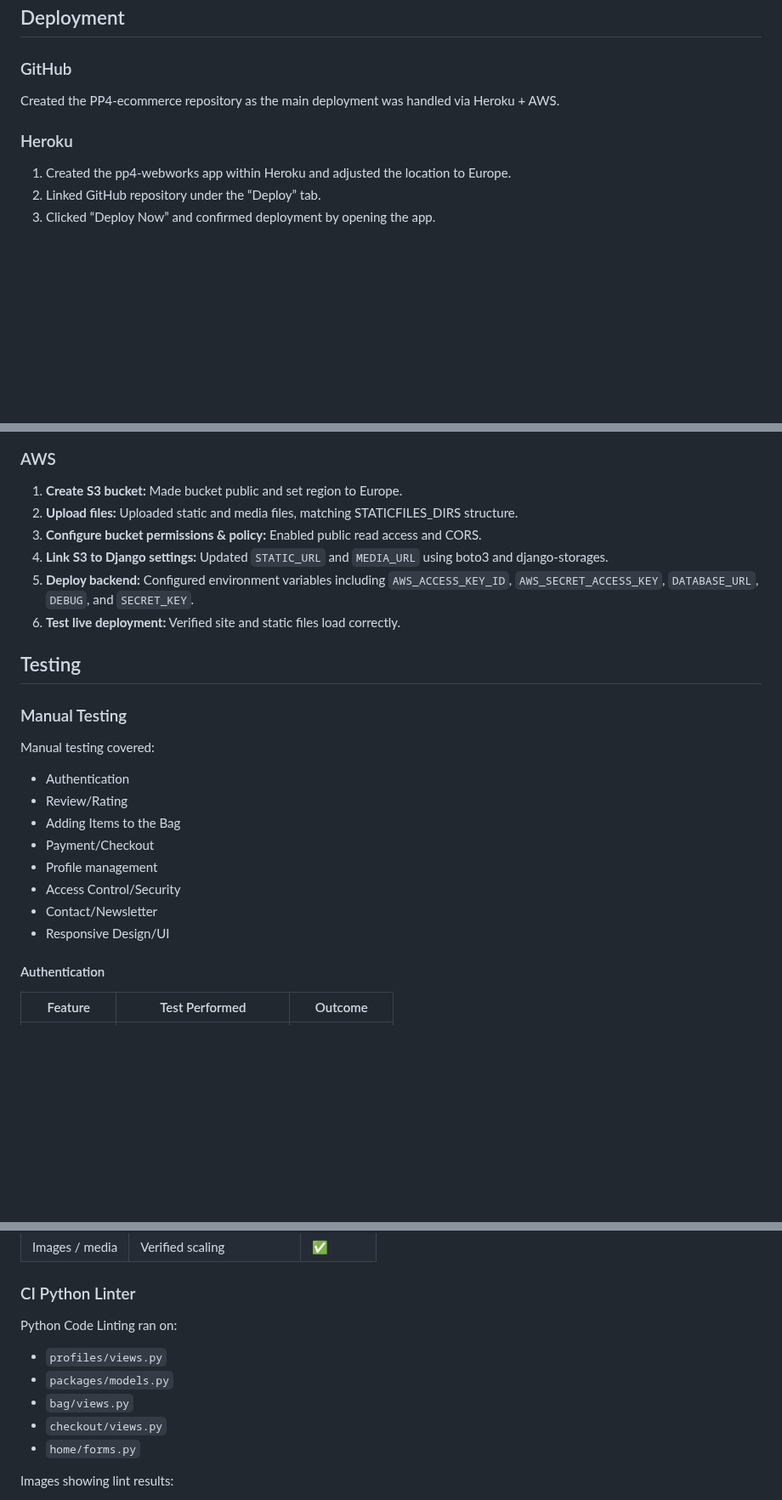
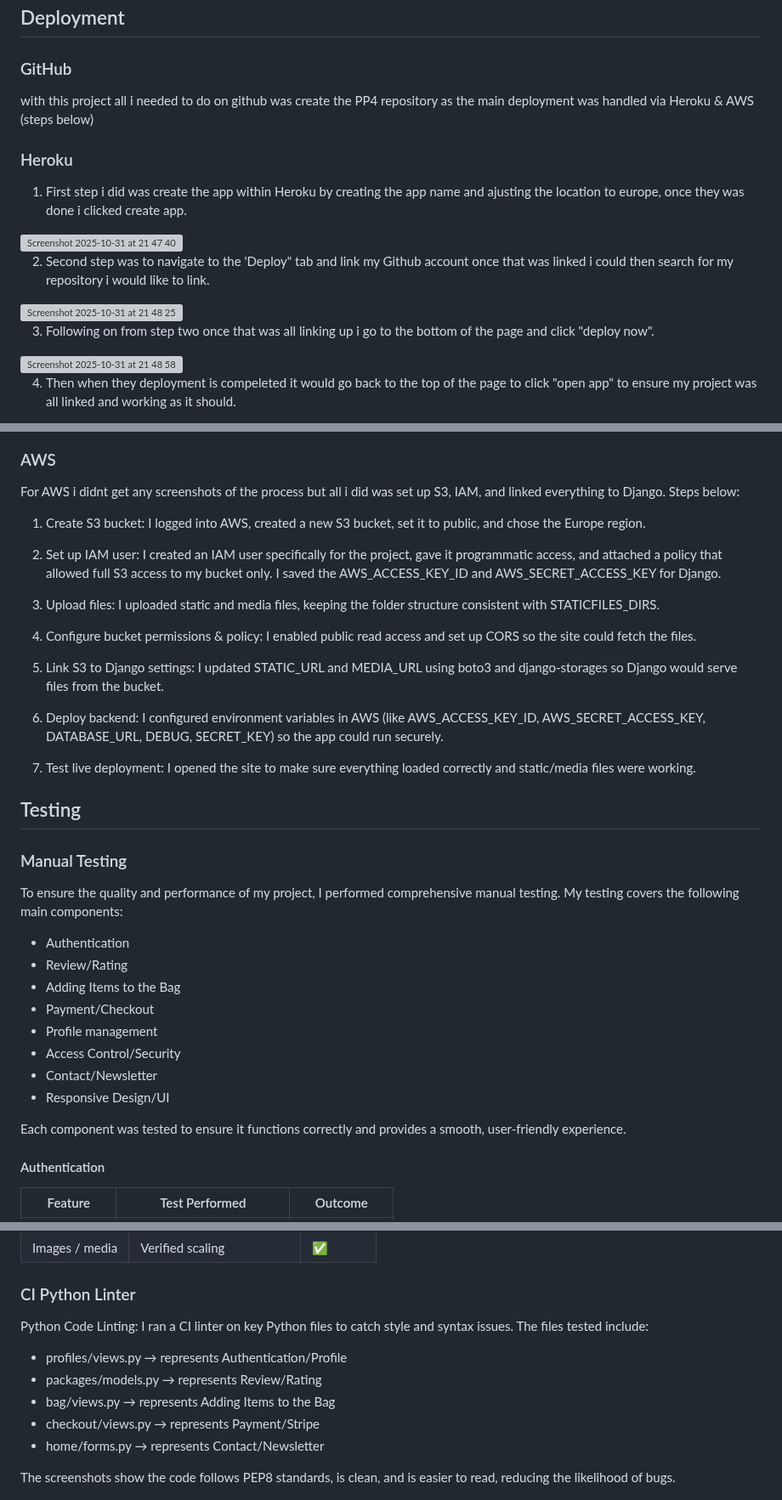
Before and after one commit to markh55/PP4-ecommerce, a Markdown page: README.md, 3 parts joined by grey strips. Shown at 85% size. Drawn GitHub-style; blank space fills up the shorter version; grey boxes are pictures that could not be loaded.

Commit message:
Revise deployment instructions and testing details
Updated the deployment section for Heroku and AWS with detailed steps and added context. Enhanced clarity and provided additional information on manual testing and CI Python linting.

```diff
--- a/README.md
+++ b/README.md
@@ -176,10 +176,22 @@ For the CRUD element of the project, users can leave, edit, and delete a review,
 
 ### GitHub
 
-Created the PP4-ecommerce repository as the main deployment was handled via Heroku + AWS.
+with this project all i needed to do on github was create the PP4 repository as the main deployment was handled via Heroku & AWS (steps below)
 
 ### Heroku
 
-1. Created the pp4-webworks app within Heroku and adjusted the location to Europe.
-2. Linked GitHub repository under the “Deploy” tab.
-3. Clicked “Deploy Now” and confirmed deployment by opening the app.
+1. First step i did was create the app within Heroku by creating the app name and ajusting the location to europe, once they was done i clicked create app.
+
+<img width="1262" height="937" alt="Screenshot 2025-10-31 at 21 47 40" src="https://github.com/user-attachments/assets/b7033e9c-644d-4d44-bfd3-ce2f39b56246" />
+
+2. Second step was to navigate to the 'Deploy" tab and link my Github account once that was linked i could then search for my repository i would like to link.
+
+<img width="1255" height="751" alt="Screenshot 2025-10-31 at 21 48 25" src="https://github.com/user-attachments/assets/14f3d50e-664c-4cf4-8af5-5cf804899de3" />
+
+
+3. Following on from step two once that was all linking up i go to the bottom of the page and click "deploy now".
+
+<img width="1256" height="956" alt="Screenshot 2025-10-31 at 21 48 58" src="https://github.com/user-attachments/assets/f1ecb42d-67bf-41f3-b03e-c60a00babbf1" />
+
+4. Then when they deployment is compeleted it would go back to the top of the page to click "open app" to ensure my project was all linked and working as it should.
+
@@ -186,18 +200,27 @@ Created the PP4-ecommerce repository as the main deployment was handled via Hero
 
 ### AWS
 
-1. **Create S3 bucket:** Made bucket public and set region to Europe.
-2. **Upload files:** Uploaded static and media files, matching STATICFILES_DIRS structure.
-3. **Configure bucket permissions & policy:** Enabled public read access and CORS.
-4. **Link S3 to Django settings:** Updated `STATIC_URL` and `MEDIA_URL` using boto3 and django-storages.
-5. **Deploy backend:** Configured environment variables including `AWS_ACCESS_KEY_ID`, `AWS_SECRET_ACCESS_KEY`, `DATABASE_URL`, `DEBUG`, and `SECRET_KEY`.
-6. **Test live deployment:** Verified site and static files load correctly.
+For AWS i didnt get any screenshots of the process but all i did was set up S3, IAM, and linked everything to Django. Steps below:
+
+1. Create S3 bucket: I logged into AWS, created a new S3 bucket, set it to public, and chose the Europe region.
+
+2. Set up IAM user: I created an IAM user specifically for the project, gave it programmatic access, and attached a policy that allowed full S3 access to my bucket only. I saved the AWS_ACCESS_KEY_ID and AWS_SECRET_ACCESS_KEY for Django.
+
+3. Upload files: I uploaded static and media files, keeping the folder structure consistent with STATICFILES_DIRS.
+
+4. Configure bucket permissions & policy: I enabled public read access and set up CORS so the site could fetch the files.
+
+5. Link S3 to Django settings: I updated STATIC_URL and MEDIA_URL using boto3 and django-storages so Django would serve files from the bucket.
+
+5. Deploy backend: I configured environment variables in AWS (like AWS_ACCESS_KEY_ID, AWS_SECRET_ACCESS_KEY, DATABASE_URL, DEBUG, SECRET_KEY) so the app could run securely.
+
+7. Test live deployment: I opened the site to make sure everything loaded correctly and static/media files were working.
 
 ## Testing
 
 ### Manual Testing
 
-Manual testing covered:
+To ensure the quality and performance of my project, I performed comprehensive manual testing. My testing covers the following main components:
 
 * Authentication
 * Review/Rating
@@ -207,6 +230,9 @@ Manual testing covered:
 * Access Control/Security
 * Contact/Newsletter
 * Responsive Design/UI
+
+Each component was tested to ensure it functions correctly and provides a smooth, user-friendly experience.
+
 
 #### Authentication
 
@@ -273,13 +299,13 @@ Manual testing covered:
 
 ### CI Python Linter
 
-Python Code Linting ran on:
+Python Code Linting: I ran a CI linter on key Python files to catch style and syntax issues. The files tested include:
 
-* `profiles/views.py`
-* `packages/models.py`
-* `bag/views.py`
-* `checkout/views.py`
-* `home/forms.py`
+* profiles/views.py → represents Authentication/Profile
+* packages/models.py → represents Review/Rating
+* bag/views.py → represents Adding Items to the Bag
+* checkout/views.py → represents Payment/Stripe
+* home/forms.py → represents Contact/Newsletter
 
-Images showing lint results:
+The screenshots show the code follows PEP8 standards, is clean, and is easier to read, reducing the likelihood of bugs.
 
```
Also changed, not shown: other parts of README.md (+21 -5 lines).
